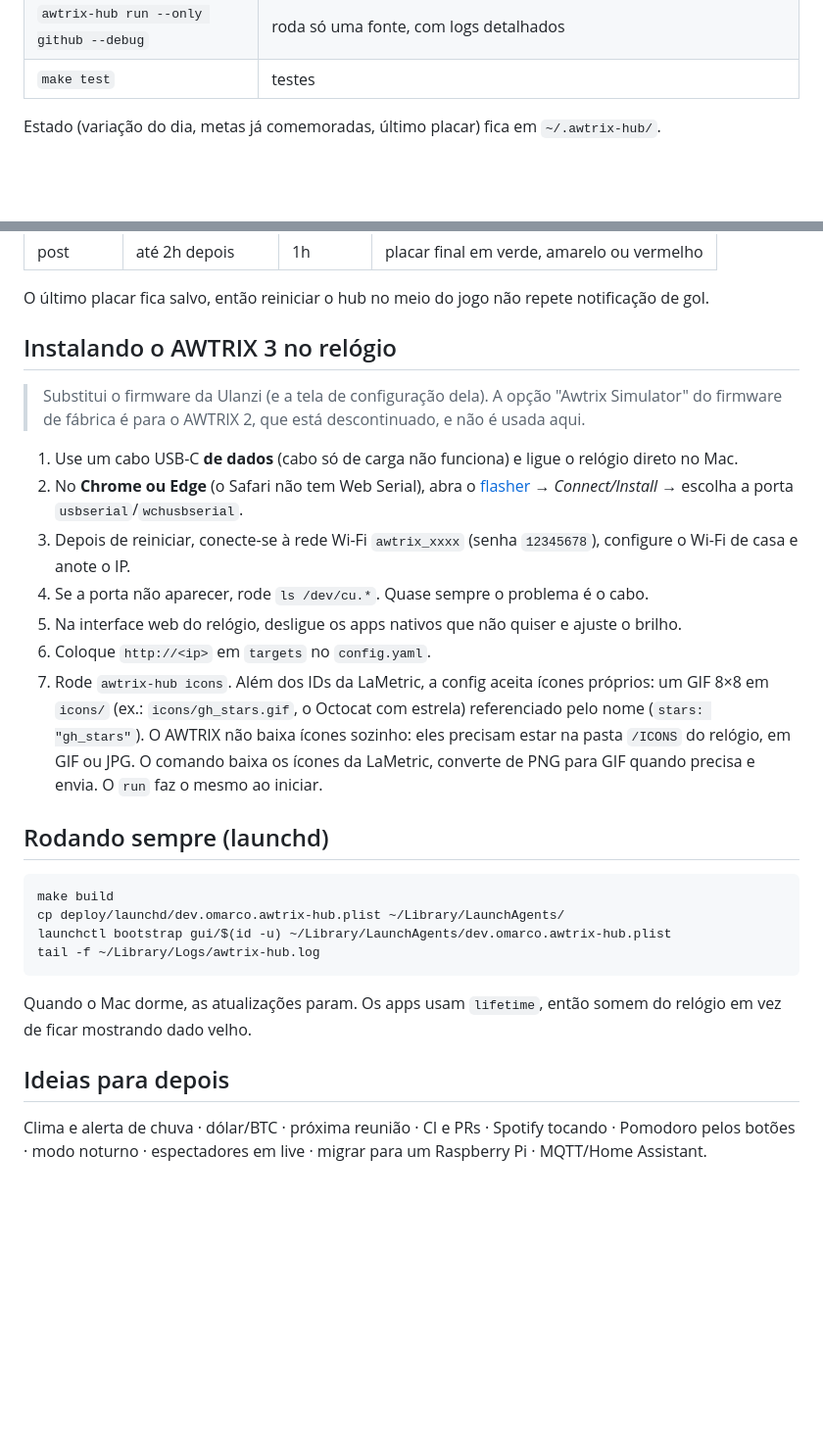
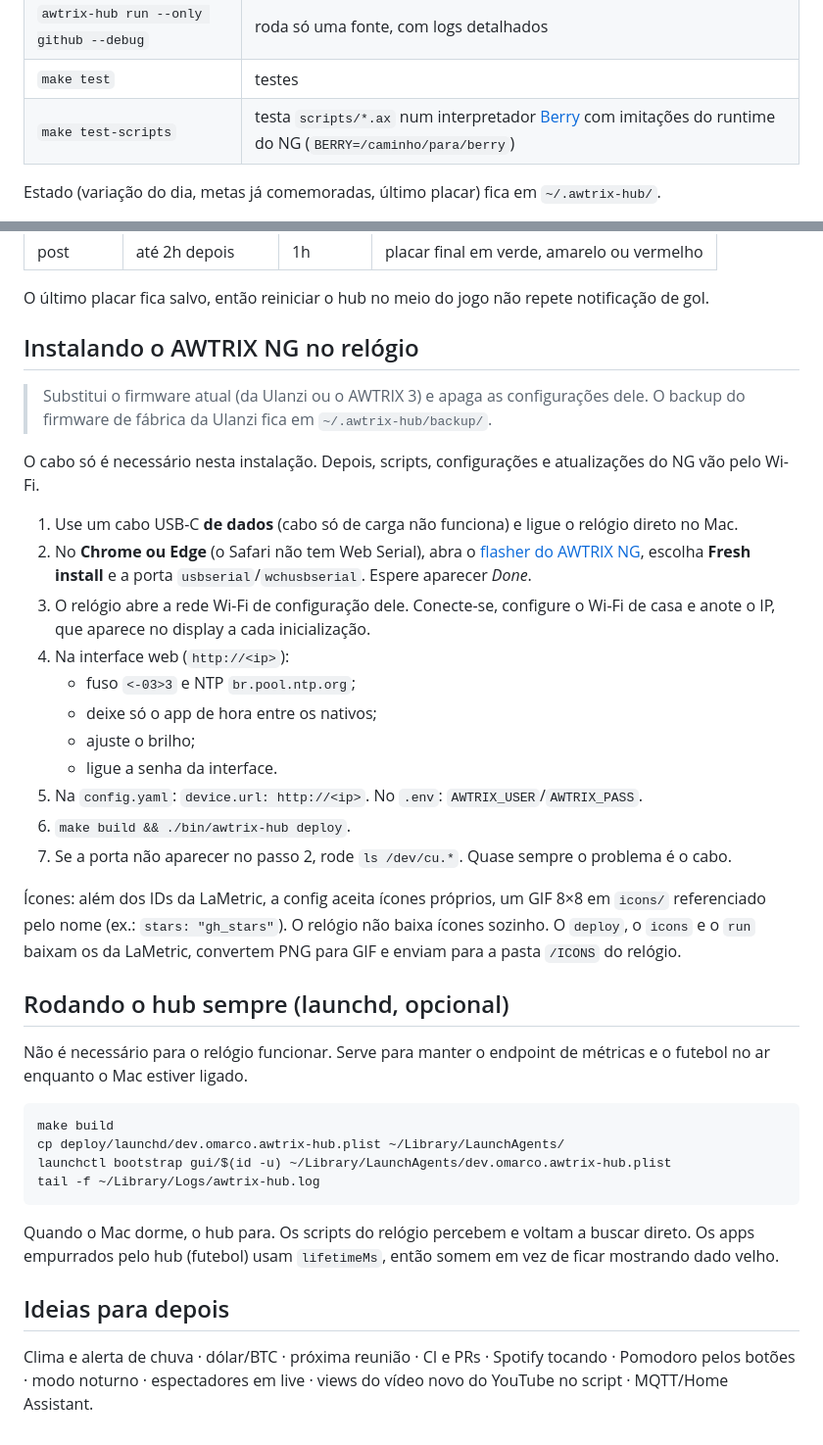
Before and after one commit to marcopollivier/project.awtrix, a Markdown page: README.md, 2 parts joined by grey strips. Shown at 98% size. Rendered like a GitHub page; blank space fills up the shorter version.

````diff
--- a/README.md
+++ b/README.md
@@ -33,6 +41,7 @@ make dev                      # hub + simulador → http://localhost:7070
 | `awtrix-hub deploy` | instala `scripts/*.ax` no relógio (AWTRIX NG) e preenche as configurações a partir da config e do `.env` |
 | `awtrix-hub run --only github --debug` | roda só uma fonte, com logs detalhados |
 | `make test` | testes |
+| `make test-scripts` | testa `scripts/*.ax` num interpretador [Berry](https://github.com/berry-lang/berry) com imitações do runtime do NG (`BERRY=/caminho/para/berry`) |
 
 Estado (variação do dia, metas já comemoradas, último placar) fica em `~/.awtrix-hub/`.
 
@@ -102,19 +150,29 @@ O token vale 60 dias. O hub renova o token toda semana e guarda o novo em `~/.aw
 
 O último placar fica salvo, então reiniciar o hub no meio do jogo não repete notificação de gol.
 
-## Instalando o AWTRIX 3 no relógio
+## Instalando o AWTRIX NG no relógio
 
-> Substitui o firmware da Ulanzi (e a tela de configuração dela). A opção "Awtrix Simulator" do firmware de fábrica é para o AWTRIX 2, que está descontinuado, e não é usada aqui.
+> Substitui o firmware atual (da Ulanzi ou o AWTRIX 3) e apaga as configurações dele. O backup do firmware de fábrica da Ulanzi fica em `~/.awtrix-hub/backup/`.
+
+O cabo só é necessário nesta instalação. Depois, scripts, configurações e atualizações do NG vão pelo Wi-Fi.
 
 1. Use um cabo USB-C **de dados** (cabo só de carga não funciona) e ligue o relógio direto no Mac.
-2. No **Chrome ou Edge** (o Safari não tem Web Serial), abra o [flasher](https://blueforcer.github.io/awtrix3/#/flasher) → *Connect/Install* → escolha a porta `usbserial`/`wchusbserial`.
-3. Depois de reiniciar, conecte-se à rede Wi-Fi `awtrix_xxxx` (senha `12345678`), configure o Wi-Fi de casa e anote o IP.
-4. Se a porta não aparecer, rode `ls /dev/cu.*`. Quase sempre o problema é o cabo.
-5. Na interface web do relógio, desligue os apps nativos que não quiser e ajuste o brilho.
-6. Coloque `http://<ip>` em `targets` no `config.yaml`.
-7. Rode `awtrix-hub icons`. Além dos IDs da LaMetric, a config aceita ícones próprios: um GIF 8×8 em `icons/` (ex.: `icons/gh_stars.gif`, o Octocat com estrela) referenciado pelo nome (`stars: "gh_stars"`). O AWTRIX não baixa ícones sozinho: eles precisam estar na pasta `/ICONS` do relógio, em GIF ou JPG. O comando baixa os ícones da LaMetric, converte de PNG para GIF quando precisa e envia. O `run` faz o mesmo ao iniciar.
+2. No **Chrome ou Edge** (o Safari não tem Web Serial), abra o [flasher do AWTRIX NG](https://blueforcer.github.io/awtrix-ng/esp32/getting-started/flashing/), escolha **Fresh install** e a porta `usbserial`/`wchusbserial`. Espere aparecer *Done*.
+3. O relógio abre a rede Wi-Fi de configuração dele. Conecte-se, configure o Wi-Fi de casa e anote o IP, que aparece no display a cada inicialização.
+4. Na interface web (`http://<ip>`):
+   - fuso `<-03>3` e NTP `br.pool.ntp.org`;
+   - deixe só o app de hora entre os nativos;
+   - ajuste o brilho;
+   - ligue a senha da interface.
+5. Na `config.yaml`: `device.url: http://<ip>`. No `.env`: `AWTRIX_USER`/`AWTRIX_PASS`.
+6. `make build && ./bin/awtrix-hub deploy`.
+7. Se a porta não aparecer no passo 2, rode `ls /dev/cu.*`. Quase sempre o problema é o cabo.
 
-## Rodando sempre (launchd)
+Ícones: além dos IDs da LaMetric, a config aceita ícones próprios, um GIF 8×8 em `icons/` referenciado pelo nome (ex.: `stars: "gh_stars"`). O relógio não baixa ícones sozinho. O `deploy`, o `icons` e o `run` baixam os da LaMetric, convertem PNG para GIF e enviam para a pasta `/ICONS` do relógio.
+
+## Rodando o hub sempre (launchd, opcional)
+
+Não é necessário para o relógio funcionar. Serve para manter o endpoint de métricas e o futebol no ar enquanto o Mac estiver ligado.
 
 ```sh
 make build
@@ -123,8 +181,8 @@ launchctl bootstrap gui/$(id -u) ~/Library/LaunchAgents/dev.omarco.awtrix-hub.pl
 tail -f ~/Library/Logs/awtrix-hub.log
 ```
 
-Quando o Mac dorme, as atualizações param. Os apps usam `lifetime`, então somem do relógio em vez de ficar mostrando dado velho.
+Quando o Mac dorme, o hub para. Os scripts do relógio percebem e voltam a buscar direto. Os apps empurrados pelo hub (futebol) usam `lifetimeMs`, então somem em vez de ficar mostrando dado velho.
 
 ## Ideias para depois
 
-Clima e alerta de chuva · dólar/BTC · próxima reunião · CI e PRs · Spotify tocando · Pomodoro pelos botões · modo noturno · espectadores em live · migrar para um Raspberry Pi · MQTT/Home Assistant.
+Clima e alerta de chuva · dólar/BTC · próxima reunião · CI e PRs · Spotify tocando · Pomodoro pelos botões · modo noturno · espectadores em live · views do vídeo novo do YouTube no script · MQTT/Home Assistant.
````
Also changed, not shown: other parts of README.md (+53 -6 lines).
